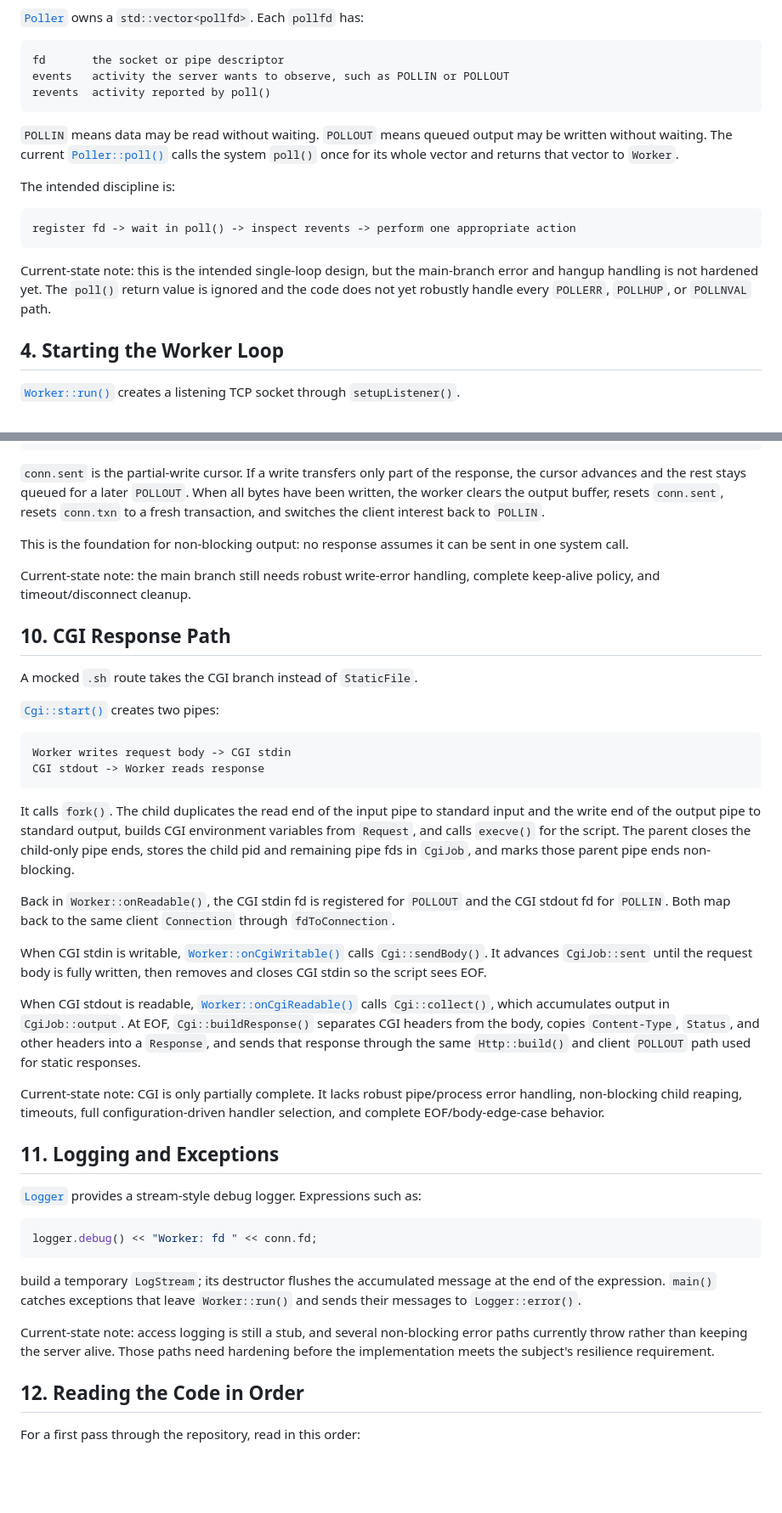
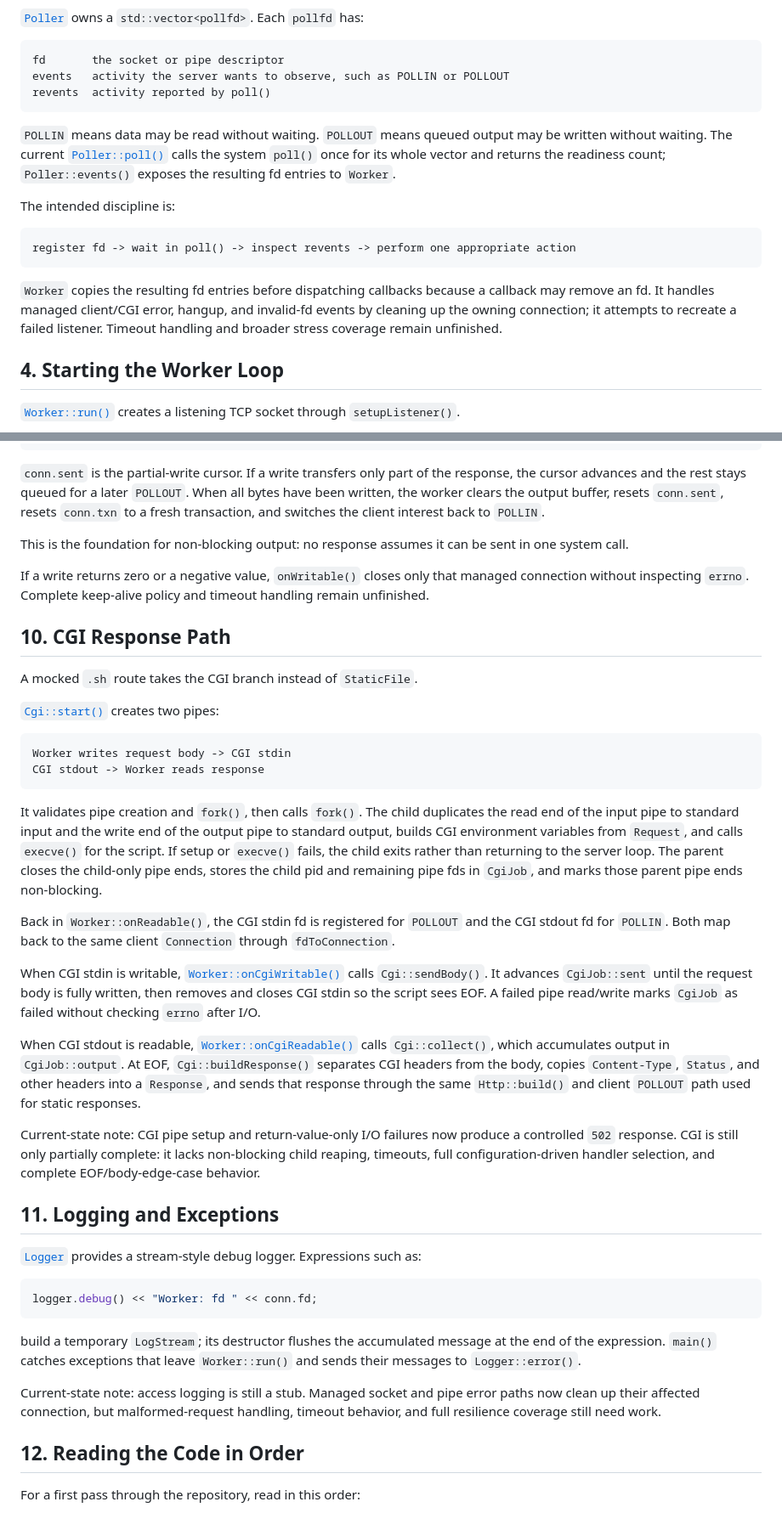
Before and after one commit to lgollong/webserv, a Markdown page: docs/code-walkthrough.md, 2 parts joined by grey strips. Shown at 85% size. Drawn GitHub-style; blank space fills up the shorter version.

Commit message:
docs(walkthrough): reflect event loop safety

````diff
--- a/docs/code-walkthrough.md
+++ b/docs/code-walkthrough.md
@@ -53,7 +53,7 @@ events   activity the server wants to observe, such as POLLIN or POLLOUT
 revents  activity reported by poll()
 ```
 
-`POLLIN` means data may be read without waiting. `POLLOUT` means queued output may be written without waiting. The current [`Poller::poll()`](../srcs/Poller.cpp) calls the system `poll()` once for its whole vector and returns that vector to `Worker`.
+`POLLIN` means data may be read without waiting. `POLLOUT` means queued output may be written without waiting. The current [`Poller::poll()`](../srcs/Poller.cpp) calls the system `poll()` once for its whole vector and returns the readiness count; `Poller::events()` exposes the resulting fd entries to `Worker`.
 
 The intended discipline is:
 
@@ -61,7 +61,7 @@ The intended discipline is:
 register fd -> wait in poll() -> inspect revents -> perform one appropriate action
 ```
 
-Current-state note: this is the intended single-loop design, but the main-branch error and hangup handling is not hardened yet. The `poll()` return value is ignored and the code does not yet robustly handle every `POLLERR`, `POLLHUP`, or `POLLNVAL` path.
+`Worker` copies the resulting fd entries before dispatching callbacks because a callback may remove an fd. It handles managed client/CGI error, hangup, and invalid-fd events by cleaning up the owning connection; it attempts to recreate a failed listener. Timeout handling and broader stress coverage remain unfinished.
 
 ## 4. Starting the Worker Loop
 
@@ -162,7 +164,7 @@ conn.outbuf.data() + conn.sent
 
 This is the foundation for non-blocking output: no response assumes it can be sent in one system call.
 
-Current-state note: the main branch still needs robust write-error handling, complete keep-alive policy, and timeout/disconnect cleanup.
+If a write returns zero or a negative value, `onWritable()` closes only that managed connection without inspecting `errno`. Complete keep-alive policy and timeout handling remain unfinished.
 
 ## 10. CGI Response Path
 
@@ -175,15 +177,15 @@ Worker writes request body -> CGI stdin
 CGI stdout -> Worker reads response
 ```
 
-It calls `fork()`. The child duplicates the read end of the input pipe to standard input and the write end of the output pipe to standard output, builds CGI environment variables from `Request`, and calls `execve()` for the script. The parent closes the child-only pipe ends, stores the child pid and remaining pipe fds in `CgiJob`, and marks those parent pipe ends non-blocking.
+It validates pipe creation and `fork()`, then calls `fork()`. The child duplicates the read end of the input pipe to standard input and the write end of the output pipe to standard output, builds CGI environment variables from `Request`, and calls `execve()` for the script. If setup or `execve()` fails, the child exits rather than returning to the server loop. The parent closes the child-only pipe ends, stores the child pid and remaining pipe fds in `CgiJob`, and marks those parent pipe ends non-blocking.
 
 Back in `Worker::onReadable()`, the CGI stdin fd is registered for `POLLOUT` and the CGI stdout fd for `POLLIN`. Both map back to the same client `Connection` through `fdToConnection`.
 
-When CGI stdin is writable, [`Worker::onCgiWritable()`](../srcs/Worker.cpp) calls `Cgi::sendBody()`. It advances `CgiJob::sent` until the request body is fully written, then removes and closes CGI stdin so the script sees EOF.
+When CGI stdin is writable, [`Worker::onCgiWritable()`](../srcs/Worker.cpp) calls `Cgi::sendBody()`. It advances `CgiJob::sent` until the request body is fully written, then removes and closes CGI stdin so the script sees EOF. A failed pipe read/write marks `CgiJob` as failed without checking `errno` after I/O.
 
 When CGI stdout is readable, [`Worker::onCgiReadable()`](../srcs/Worker.cpp) calls `Cgi::collect()`, which accumulates output in `CgiJob::output`. At EOF, `Cgi::buildResponse()` separates CGI headers from the body, copies `Content-Type`, `Status`, and other headers into a `Response`, and sends that response through the same `Http::build()` and client `POLLOUT` path used for static responses.
 
-Current-state note: CGI is only partially complete. It lacks robust pipe/process error handling, non-blocking child reaping, timeouts, full configuration-driven handler selection, and complete EOF/body-edge-case behavior.
+Current-state note: CGI pipe setup and return-value-only I/O failures now produce a controlled `502` response. CGI is still only partially complete: it lacks non-blocking child reaping, timeouts, full configuration-driven handler selection, and complete EOF/body-edge-case behavior.
 
 ## 11. Logging and Exceptions
 
@@ -195,7 +197,7 @@ logger.debug() << "Worker: fd " << conn.fd;
 
 build a temporary `LogStream`; its destructor flushes the accumulated message at the end of the expression. `main()` catches exceptions that leave `Worker::run()` and sends their messages to `Logger::error()`.
 
-Current-state note: access logging is still a stub, and several non-blocking error paths currently throw rather than keeping the server alive. Those paths need hardening before the implementation meets the subject's resilience requirement.
+Current-state note: access logging is still a stub. Managed socket and pipe error paths now clean up their affected connection, but malformed-request handling, timeout behavior, and full resilience coverage still need work.
 
 ## 12. Reading the Code in Order
 
````
Also changed, not shown: other parts of docs/code-walkthrough.md (+4 -2 lines).
